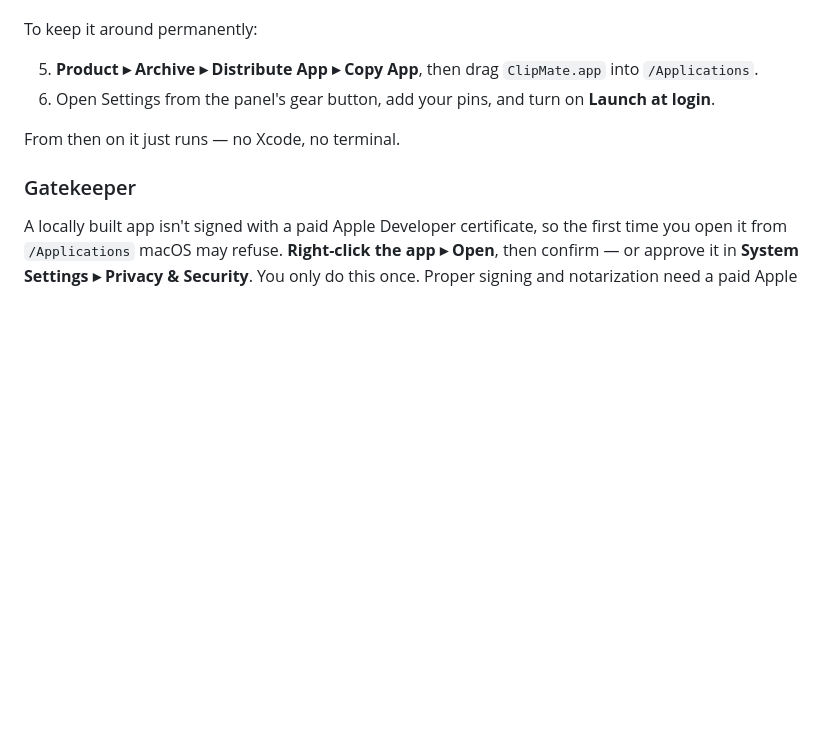
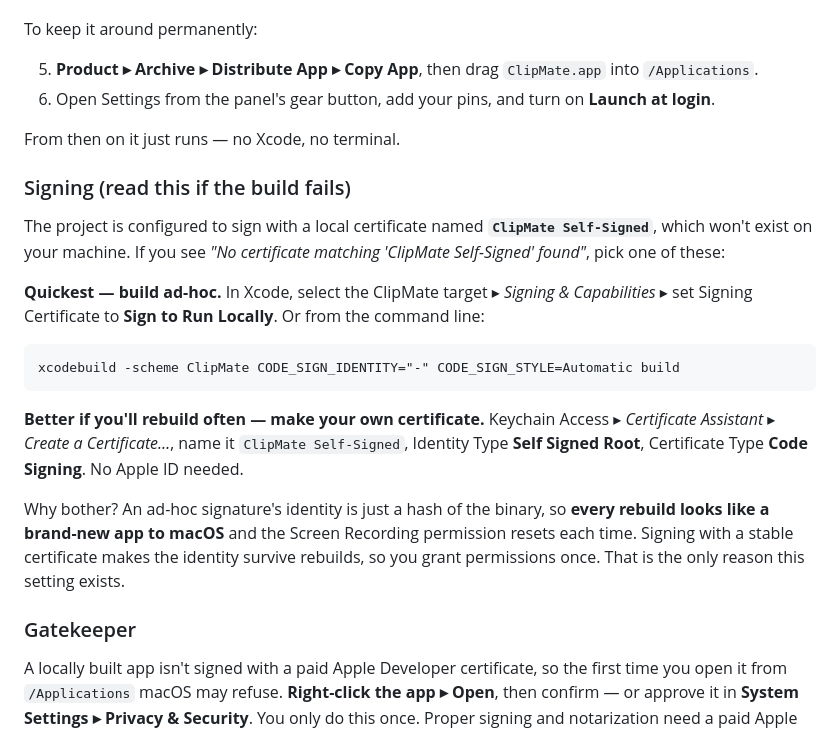
Before and after one commit to ganeshparajuli11/clipmate, a Markdown page: README.md, the part around the change. Rendered like a GitHub page; blank space fills up the shorter version.

Commit message:
docs: explain the signing certificate so a fresh clone can build
A clean clone fails with "No certificate matching 'ClipMate Self-Signed'
found", since the project signs with a local certificate that only exists
on the author's machine. Document both fixes: build ad-hoc, or create the
certificate. Also explain why a stable identity is used at all - ad-hoc
signatures reset TCC permissions on every rebuild.

Co-Authored-By: Claude Opus 5 <noreply@anthropic.com>

````diff
--- a/README.md
+++ b/README.md
@@ -51,6 +51,20 @@ To keep it around permanently:
 6. Open Settings from the panel's gear button, add your pins, and turn on **Launch at login**.
 
 From then on it just runs — no Xcode, no terminal.
+
+### Signing (read this if the build fails)
+
+The project is configured to sign with a local certificate named **`ClipMate Self-Signed`**, which won't exist on your machine. If you see *"No certificate matching 'ClipMate Self-Signed' found"*, pick one of these:
+
+**Quickest — build ad-hoc.** In Xcode, select the ClipMate target ▸ *Signing & Capabilities* ▸ set Signing Certificate to **Sign to Run Locally**. Or from the command line:
+
+```
+xcodebuild -scheme ClipMate CODE_SIGN_IDENTITY="-" CODE_SIGN_STYLE=Automatic build
+```
+
+**Better if you'll rebuild often — make your own certificate.** Keychain Access ▸ *Certificate Assistant* ▸ *Create a Certificate…*, name it `ClipMate Self-Signed`, Identity Type **Self Signed Root**, Certificate Type **Code Signing**. No Apple ID needed.
+
+Why bother? An ad-hoc signature's identity is just a hash of the binary, so **every rebuild looks like a brand-new app to macOS** and the Screen Recording permission resets each time. Signing with a stable certificate makes the identity survive rebuilds, so you grant permissions once. That is the only reason this setting exists.
 
 ### Gatekeeper
 
````
